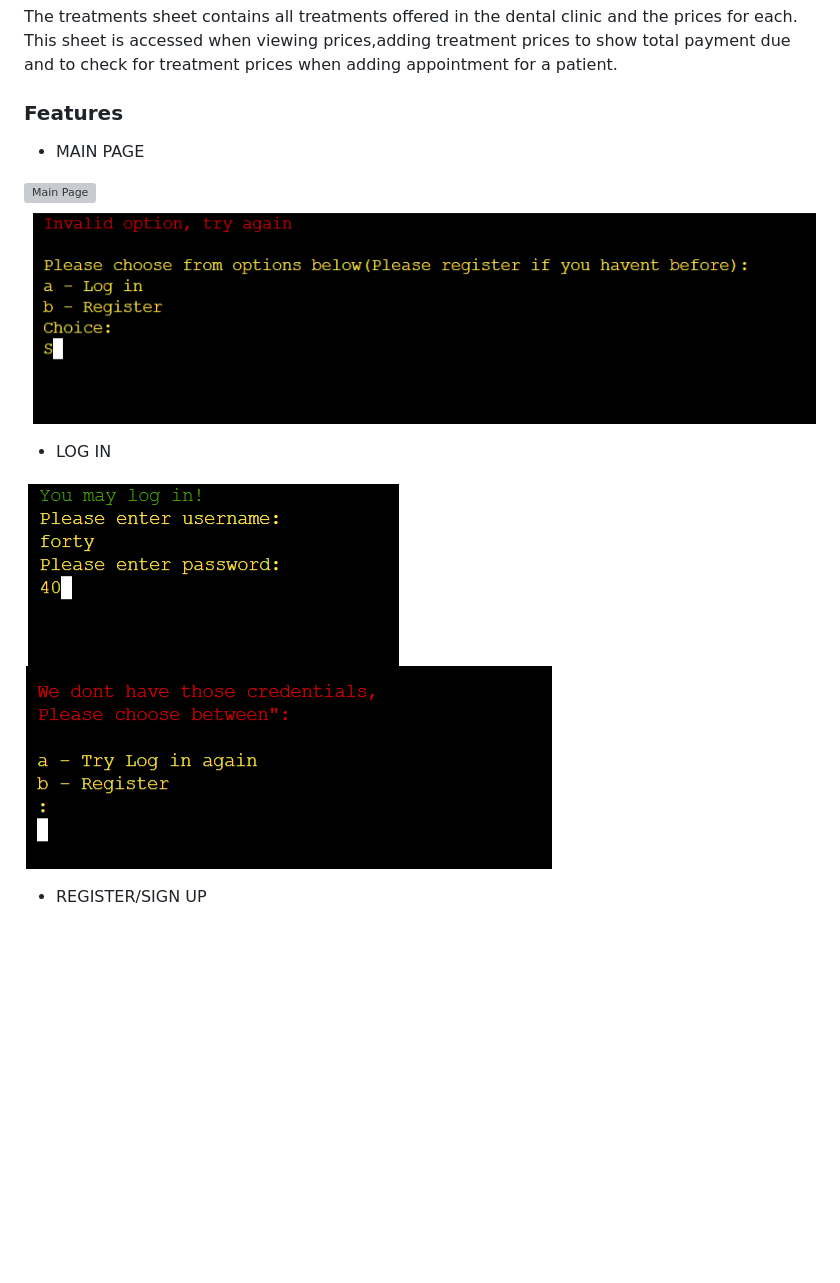
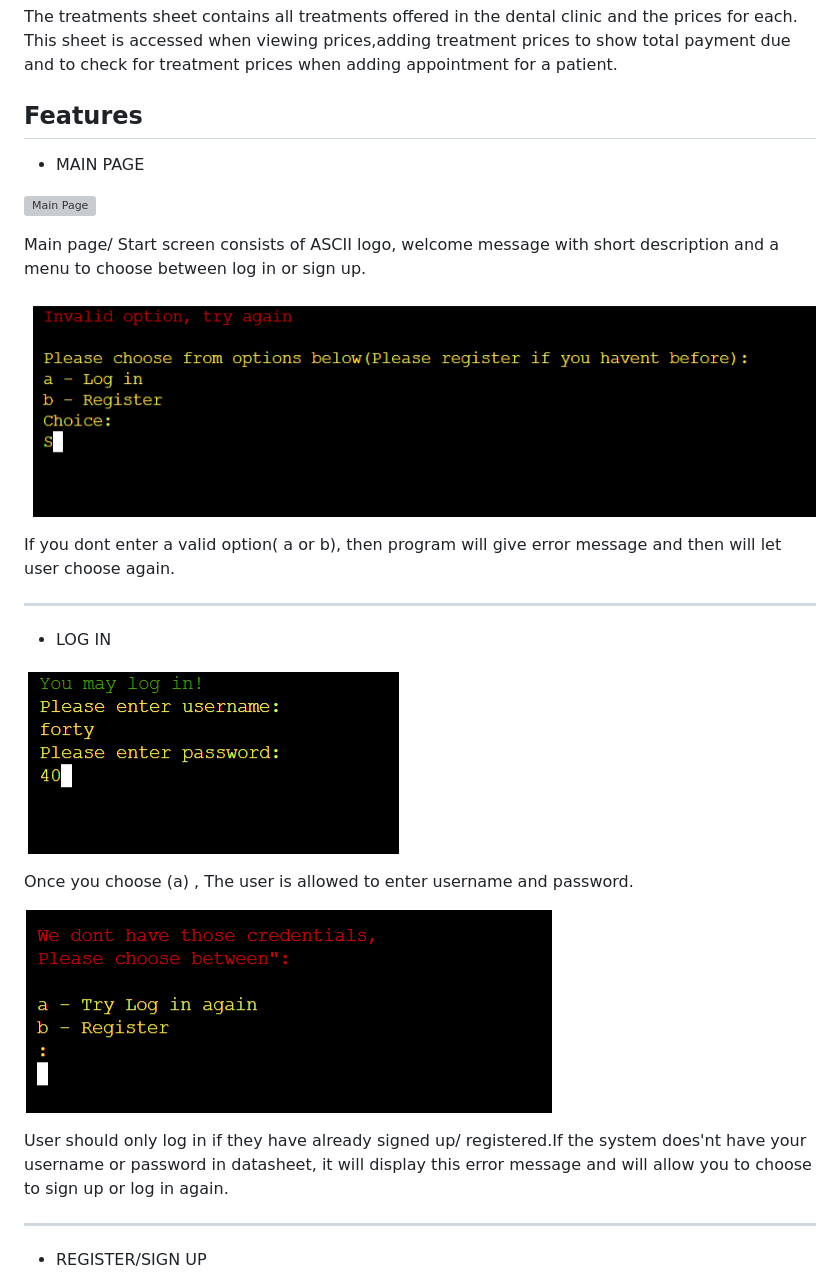
Before and after one commit to SooryaGeorge7/Patient-Manager, a Markdown page: README.md, the part around one of its changes. Drawn GitHub-style; blank space fills up the shorter version; grey boxes are pictures that could not be loaded.

Commit message:
added text for main page, log in and register features

```diff
--- a/README.md
+++ b/README.md
@@ -92,17 +92,31 @@ This sheet is used when adding appointments and viewing appointments. All values
 The treatments sheet contains all treatments offered in the dental clinic and the prices for each.
 This sheet is accessed when viewing prices,adding treatment prices to show total payment due and to check for treatment prices when adding appointment for a patient.
 
-### Features
+## Features
 
 *  MAIN PAGE
 
 ![Main Page](documentation/features/main-page.png)
+
+Main page/ Start screen consists of ASCII logo, welcome message with short description and a menu to choose between log in or sign up.
+
 ![Main Page Error](documentation/features/main-page-error.png)
+
+If you dont enter a valid option( a or b), then program will give error message and then will let user choose again.
+
+---
 
 * LOG IN
 
 ![Log in Feature](documentation/features/login-process.png)
+
+Once you choose (a) , The user is allowed to enter username and password.
+
 ![Log in Error](documentation/features/login-error.png)
+
+User should only log in if they have already signed up/ registered.If the system does'nt have your username or password in datasheet, it will display this error message and will allow you to choose to sign up or log in again.
+
+---
 
 * REGISTER/SIGN UP
 
```
Also changed, not shown: other parts of README.md (+16 -3 lines).
